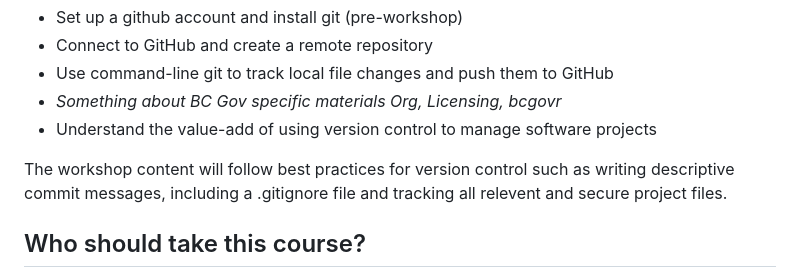
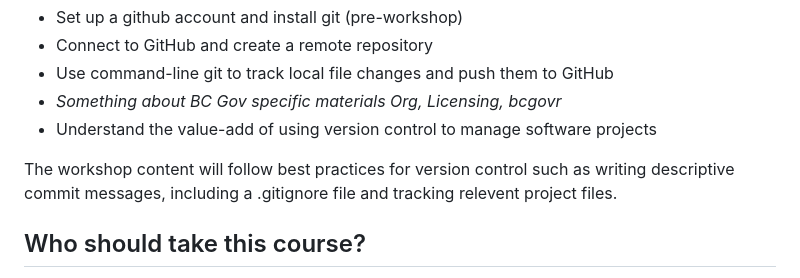
Before and after one commit to bcgov/ds-intro-to-git, a Markdown page: README.md, the part around the change. Rendered like a GitHub page.

```diff
--- a/README.md
+++ b/README.md
@@ -17,7 +17,7 @@ By the end of this course, you will have gained a fundamental understanding of v
 - *Something about BC Gov specific materials Org, Licensing, bcgovr*
 - Understand the value-add of using version control to manage software projects
 
-The workshop content will follow best practices for version control such as writing descriptive commit messages, including a .gitignore file and tracking all relevent and secure project files.
+The workshop content will follow best practices for version control such as writing descriptive commit messages, including a .gitignore file and tracking relevent project files.
 
 ## Who should take this course?
 
```
